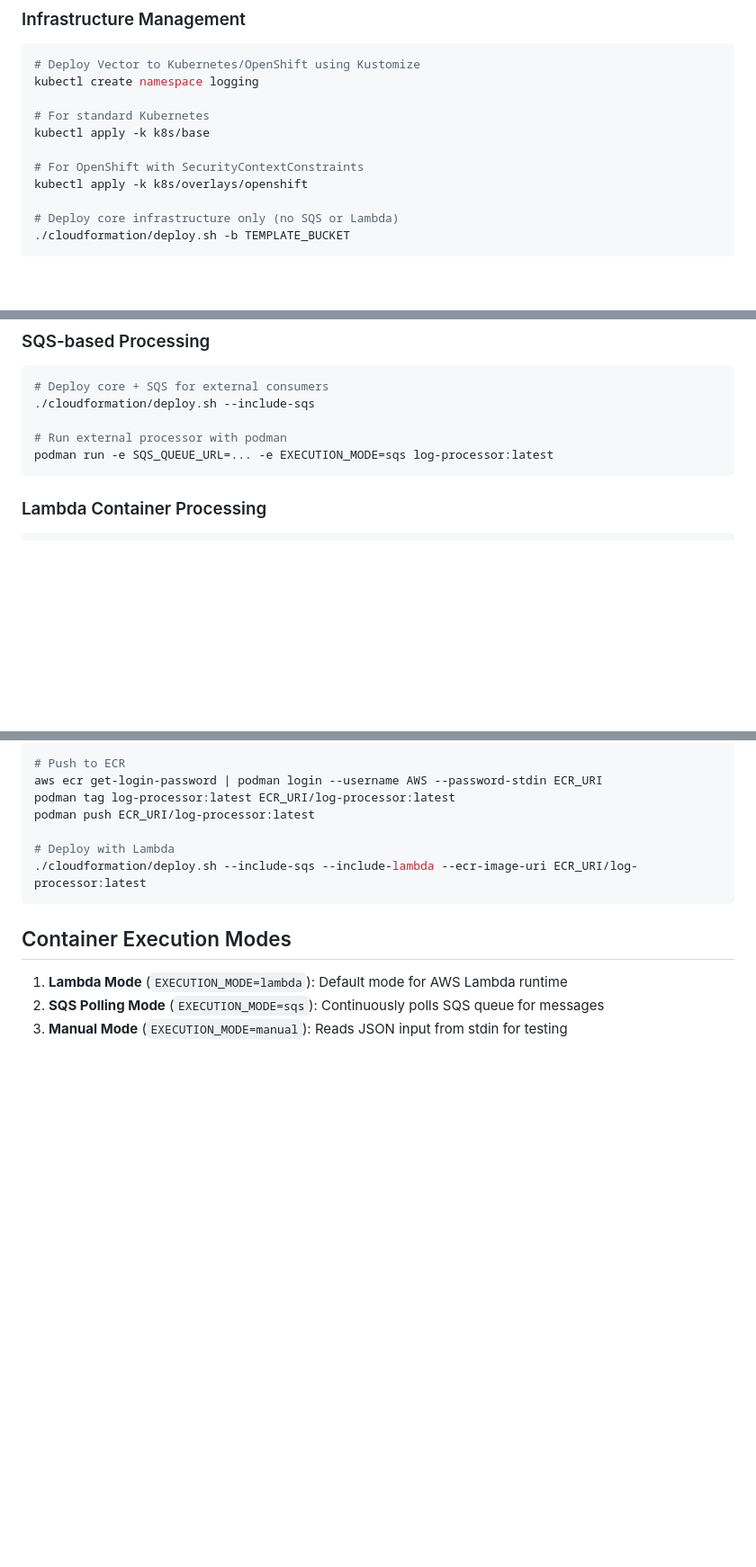
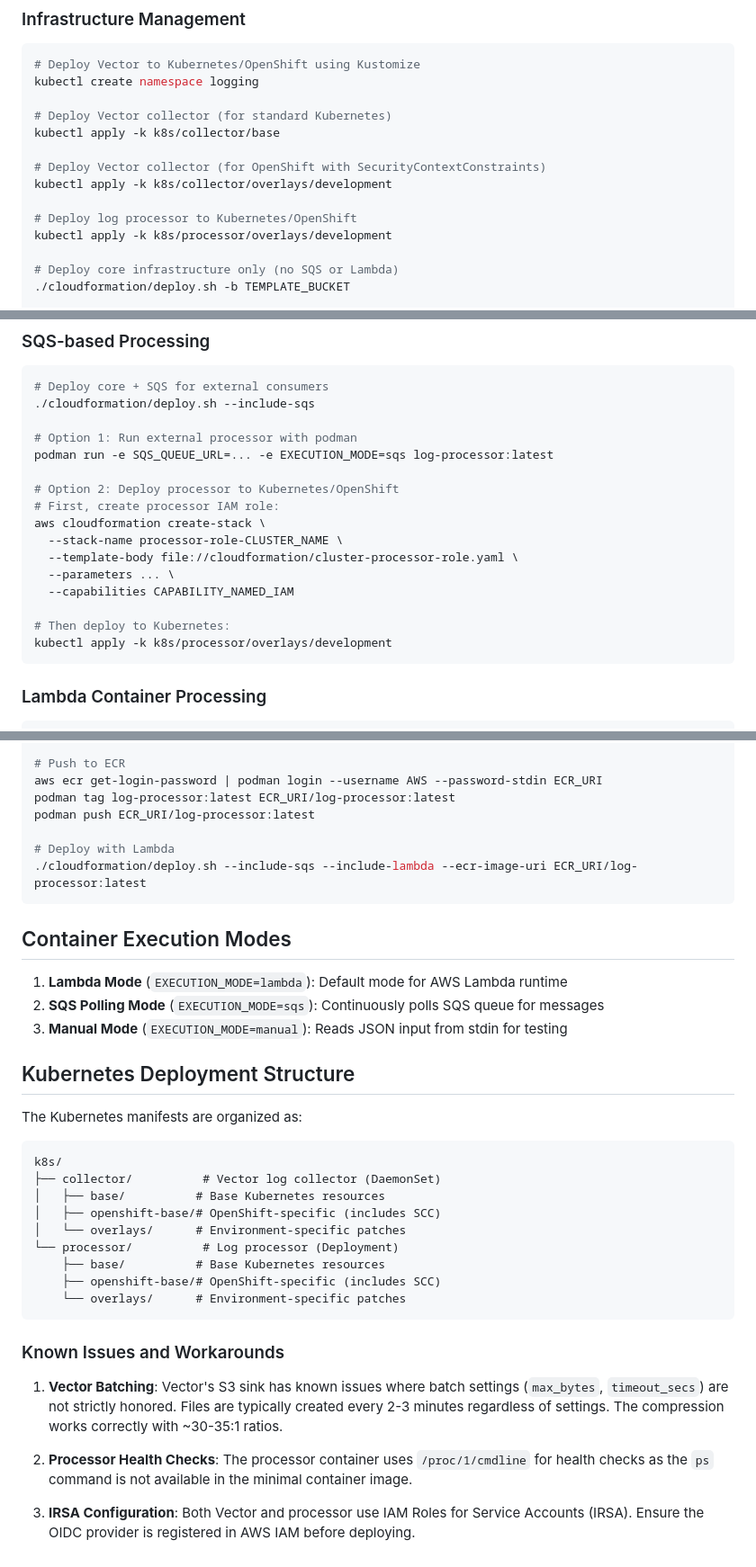
Before and after one commit to openshift-online/rosa-log-router, a Markdown page: CLAUDE.md, 3 parts joined by grey strips. Shown at 90% size. Drawn GitHub-style; blank space fills up the shorter version.

````diff
--- a/CLAUDE.md
+++ b/CLAUDE.md
@@ -131,11 +131,14 @@ podman push AWS_ACCOUNT_ID.dkr.ecr.YOUR_AWS_REGION.amazonaws.com/log-processor:l
 # Deploy Vector to Kubernetes/OpenShift using Kustomize
 kubectl create namespace logging
 
-# For standard Kubernetes
-kubectl apply -k k8s/base
+# Deploy Vector collector (for standard Kubernetes)
+kubectl apply -k k8s/collector/base
 
-# For OpenShift with SecurityContextConstraints
-kubectl apply -k k8s/overlays/openshift
+# Deploy Vector collector (for OpenShift with SecurityContextConstraints)
+kubectl apply -k k8s/collector/overlays/development
+
+# Deploy log processor to Kubernetes/OpenShift
+kubectl apply -k k8s/processor/overlays/development
 
 # Deploy core infrastructure only (no SQS or Lambda)
 ./cloudformation/deploy.sh -b TEMPLATE_BUCKET
@@ -426,8 +430,19 @@ The architecture prioritizes cost efficiency:
 # Deploy core + SQS for external consumers
 ./cloudformation/deploy.sh --include-sqs
 
-# Run external processor with podman
+# Option 1: Run external processor with podman
 podman run -e SQS_QUEUE_URL=... -e EXECUTION_MODE=sqs log-processor:latest
+
+# Option 2: Deploy processor to Kubernetes/OpenShift
+# First, create processor IAM role:
+aws cloudformation create-stack \
+  --stack-name processor-role-CLUSTER_NAME \
+  --template-body file://cloudformation/cluster-processor-role.yaml \
+  --parameters ... \
+  --capabilities CAPABILITY_NAMED_IAM
+
+# Then deploy to Kubernetes:
+kubectl apply -k k8s/processor/overlays/development
 ```
 
 ### Lambda Container Processing
@@ -451,3 +466,26 @@ podman push ECR_URI/log-processor:latest
 1. **Lambda Mode** (`EXECUTION_MODE=lambda`): Default mode for AWS Lambda runtime
 2. **SQS Polling Mode** (`EXECUTION_MODE=sqs`): Continuously polls SQS queue for messages
 3. **Manual Mode** (`EXECUTION_MODE=manual`): Reads JSON input from stdin for testing
+
+## Kubernetes Deployment Structure
+
+The Kubernetes manifests are organized as:
+```
+k8s/
+├── collector/          # Vector log collector (DaemonSet)
+│   ├── base/          # Base Kubernetes resources
+│   ├── openshift-base/# OpenShift-specific (includes SCC)
+│   └── overlays/      # Environment-specific patches
+└── processor/          # Log processor (Deployment)
+    ├── base/          # Base Kubernetes resources
+    ├── openshift-base/# OpenShift-specific (includes SCC)
+    └── overlays/      # Environment-specific patches
+```
+
+### Known Issues and Workarounds
+
+1. **Vector Batching**: Vector's S3 sink has known issues where batch settings (`max_bytes`, `timeout_secs`) are not strictly honored. Files are typically created every 2-3 minutes regardless of settings. The compression works correctly with ~30-35:1 ratios.
+
+2. **Processor Health Checks**: The processor container uses `/proc/1/cmdline` for health checks as the `ps` command is not available in the minimal container image.
+
+3. **IRSA Configuration**: Both Vector and processor use IAM Roles for Service Accounts (IRSA). Ensure the OIDC provider is registered in AWS IAM before deploying.
````
Also changed, not shown: other parts of CLAUDE.md (+3 -2 lines), DESIGN.md (+60 -5 lines).
